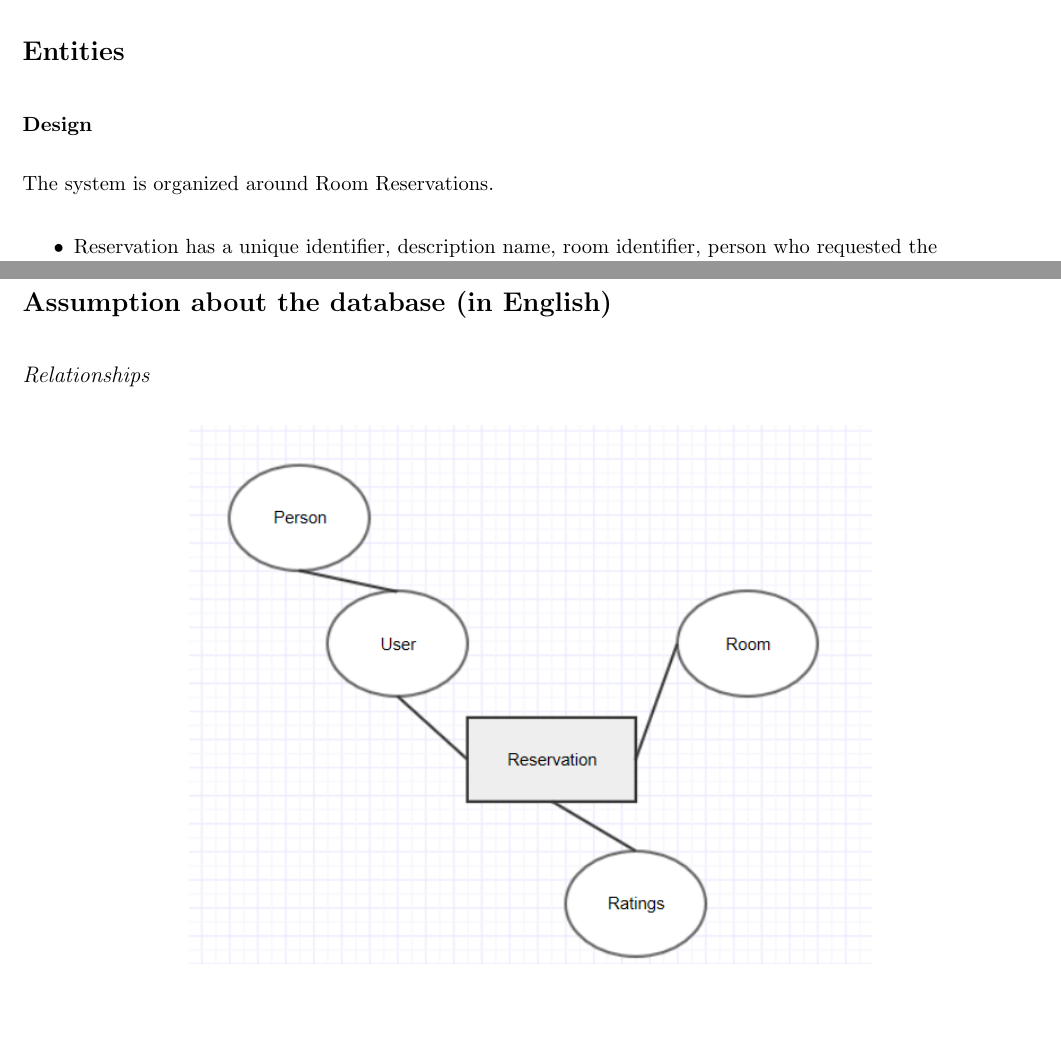
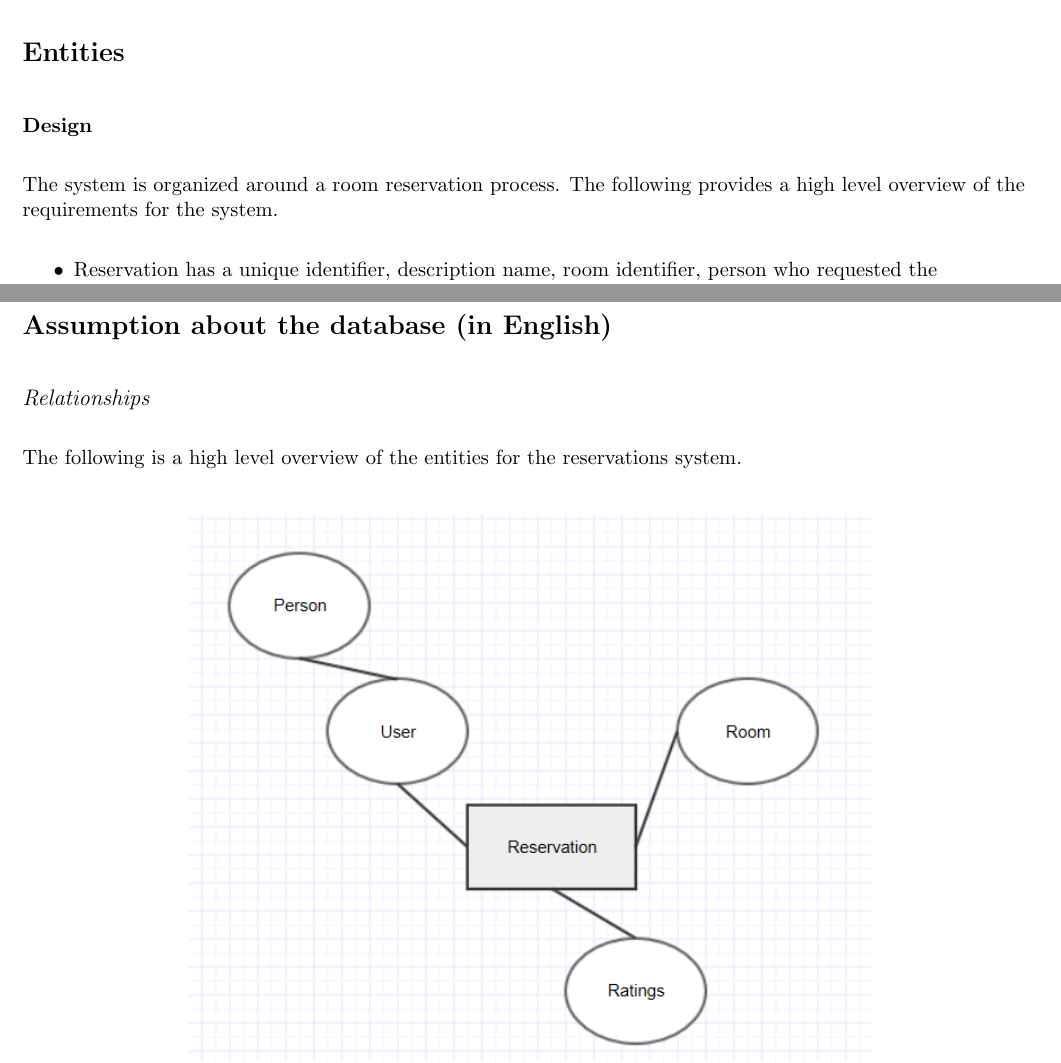
Before and after one commit to analytics2go/TalkPrettyToMe, a LaTeX document (main.tex): two parts of pages 2 and 3 of 6, joined at a grey line, cut so that both start at the same text, the shorter picture padded with empty space. Compiled offline with pdfLaTeX.

Commit message:
Updates from ShareLaTeX

```diff
--- a/main.tex
+++ b/main.tex
@@ -70,7 +70,7 @@ At present, there is not an easy way to view insights from reservation data and
 
 \section*{Entities}
 \subsubsection{Design}
-The system is organized around Room Reservations.
+The system is organized around a room reservation process. The following provides a high level overview of the requirements for the system.
 \begin{itemize}
 \item Reservation has a unique identifier, description name, room identifier, person who requested the reservation, service rating and the date and time for request. The creation date and creation time of the reservation is tracked. \item A reservation can be associated with any room for a specific time period.
 \item A room is associated with only one active reservation for a finite time period.
@@ -95,6 +95,8 @@ Based on the system design requirements, the following entity types are in the R
 
 \section*{Assumption about the database (in English)}
 \subsection*{Relationships}
+The following is a high level overview of the entities for the reservations system.
+
 \begin{center}
 \includegraphics{reservation_conceptual.PNG}
 \end{center}
```
